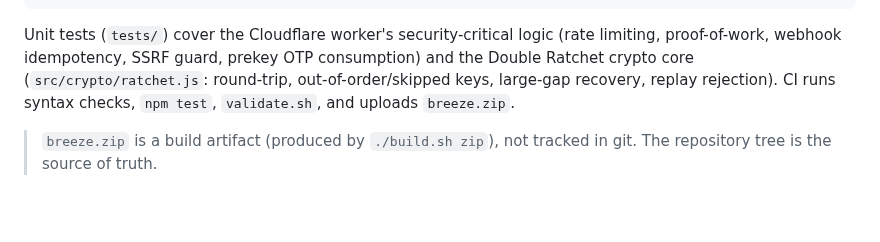
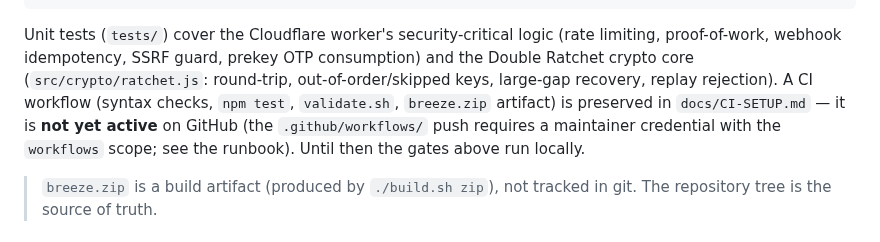
Before and after one commit to shizukutanaka/Breeze, a Markdown page: README.md, the part around the change. Drawn GitHub-style; blank space fills up the shorter version.

Commit message:
docs(readme): CI is not running — point at the CI-SETUP.md activation runbook
The README claimed 'CI runs syntax checks, npm test, validate.sh' but no
.github/workflows exists: the former automation account lacks the 'workflows'
OAuth scope, so the file was never pushable (this credential also lacks it —
push attempt rejected). ASSESSMENT.md already documents this; the README now
tells the truth and points at the preserved ci.yml + activation runbook.

Co-Authored-By: うめ <app.shizukutanaka@gmail.com>

```diff
--- a/README.md
+++ b/README.md
@@ -163,7 +163,10 @@ Unit tests (`tests/`) cover the Cloudflare worker's security-critical logic
 (rate limiting, proof-of-work, webhook idempotency, SSRF guard, prekey OTP
 consumption) and the Double Ratchet crypto core (`src/crypto/ratchet.js`:
 round-trip, out-of-order/skipped keys, large-gap recovery, replay rejection).
-CI runs syntax checks, `npm test`, `validate.sh`, and uploads `breeze.zip`.
+A CI workflow (syntax checks, `npm test`, `validate.sh`, `breeze.zip` artifact)
+is preserved in `docs/CI-SETUP.md` — it is **not yet active** on GitHub (the
+`.github/workflows/` push requires a maintainer credential with the `workflows`
+scope; see the runbook). Until then the gates above run locally.
 
 > `breeze.zip` is a build artifact (produced by `./build.sh zip`), not tracked
 > in git. The repository tree is the source of truth.
```
